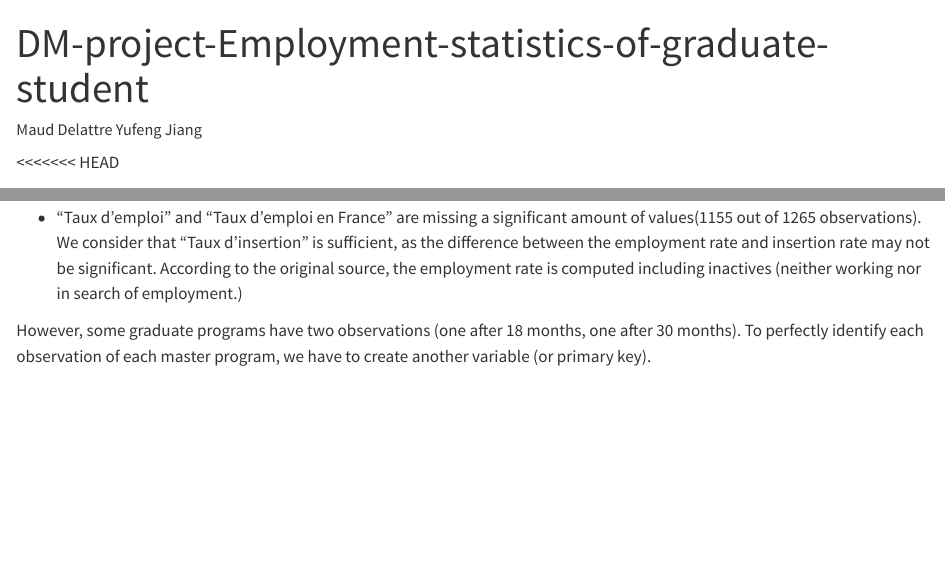
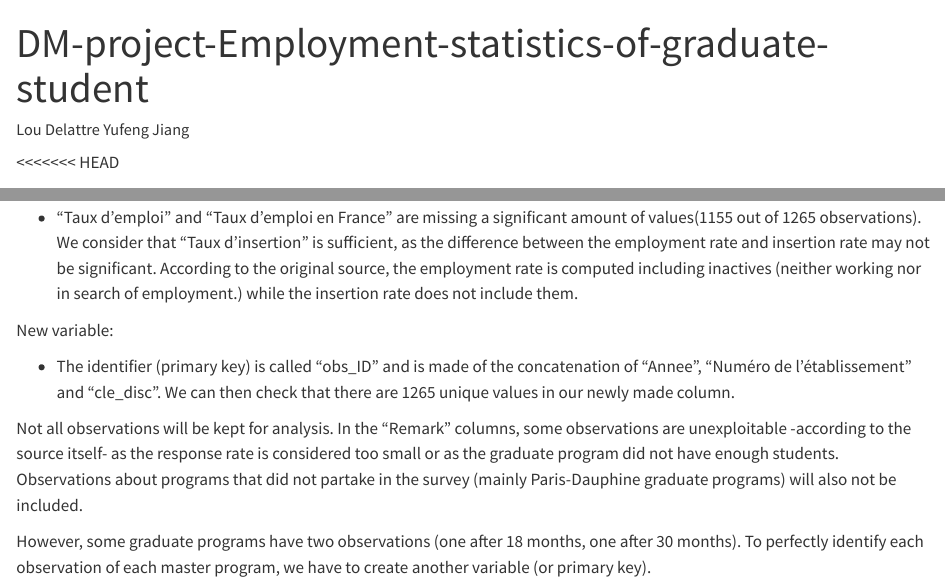
Before and after one commit to Mapleyf0911/DM-project-Employment-statistics-of-graduate-student, a Quarto document (DM-project-Employment-statistics-of-graduate-student.qmd): the page in a window 1100 px wide, from its top, and a second part further down, joined at a grey line. Rendered offline with R 4.5, knitr and Pandoc in place of Quarto, with nearby package versions; some code elsewhere in the file could not run offline; long lines of code are wrapped.

Commit message:
Commit - 3 - DEL

```diff
--- a/DM-project-Employment-statistics-of-graduate-student.qmd
+++ b/DM-project-Employment-statistics-of-graduate-student.qmd
@@ -1,6 +1,6 @@
 ---
 title: "DM-project-Employment-statistics-of-graduate-student"
-author: "Maud Delattre  Yufeng Jiang"
+author: "Lou Delattre  Yufeng Jiang"
 format: html
 ---
 
@@ -118,7 +118,13 @@ There are 35 variables. Some of them might be superfluous or at least not releva
 
 -   "Id_Paysage" is redundant. It has the same purpose as "Code de l'établissement".
 
--   "Taux d'emploi" and "Taux d'emploi en France" are missing a significant amount of values(1155 out of 1265 observations). We consider that "Taux d'insertion" is sufficient, as the difference between the employment rate and insertion rate may not be significant. According to the original source, the employment rate is computed including inactives (neither working nor in search of employment.)
+-   "Taux d'emploi" and "Taux d'emploi en France" are missing a significant amount of values(1155 out of 1265 observations). We consider that "Taux d'insertion" is sufficient, as the difference between the employment rate and insertion rate may not be significant. According to the original source, the employment rate is computed including inactives (neither working nor in search of employment.) while the insertion rate does not include them.
+
+New variable:
+
+-  The identifier (primary key) is called "obs_ID" and is made of the concatenation of "Annee", "Numéro de l'établissement" and "cle_disc". We can then check that there are 1265 unique values in our newly made column.
+
+Not all observations will be kept for analysis. In the "Remark" columns, some observations are unexploitable -according to the source itself- as the response rate is considered too small or as the graduate program did not have enough students. Observations about programs that did not partake in the survey (mainly Paris-Dauphine graduate programs) will also not be included.
 
 However, some graduate programs have two observations (one after 18 months, one after 30 months). To perfectly identify each observation of each master program, we have to create another variable (or primary key).
 
```
Also changed, not shown: DM-project-Employment-statistics-of-graduate-student.qmd (2 more changed lines).
